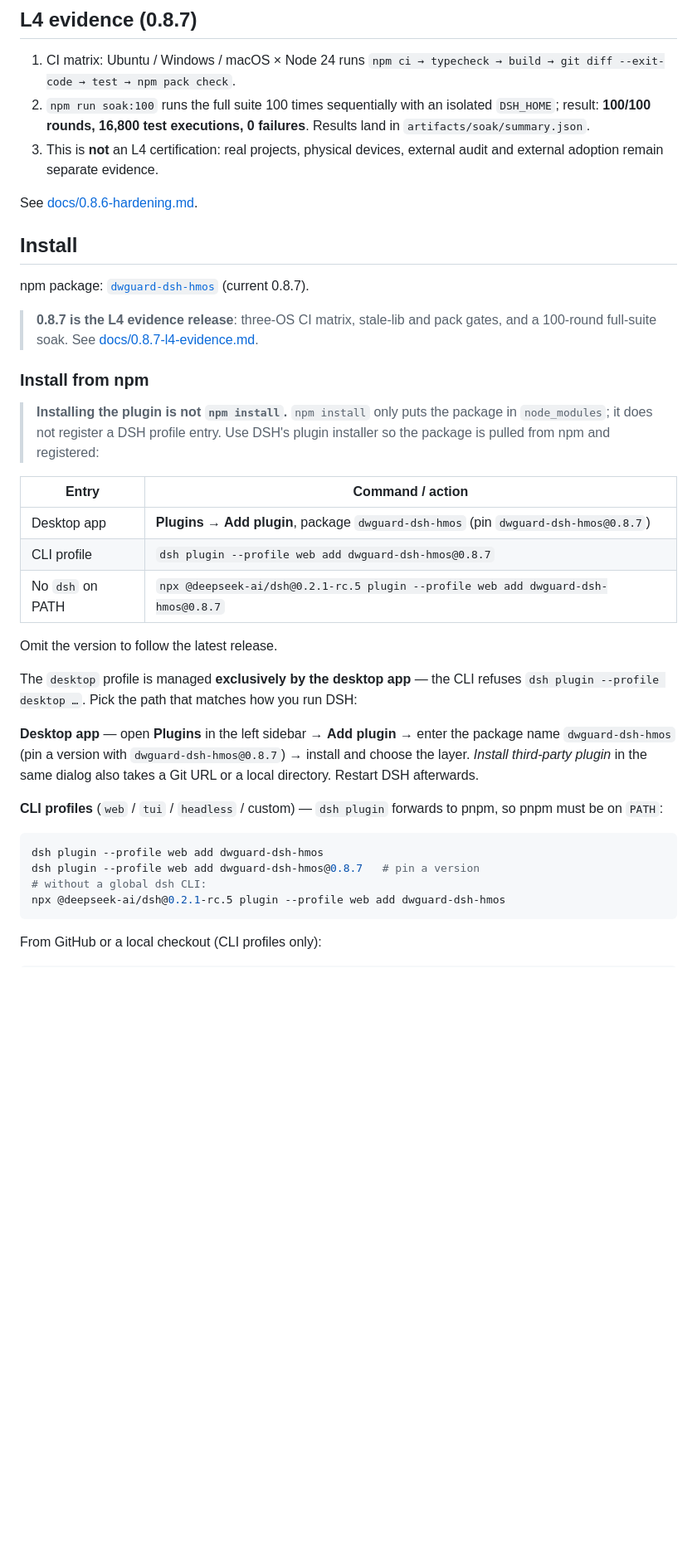
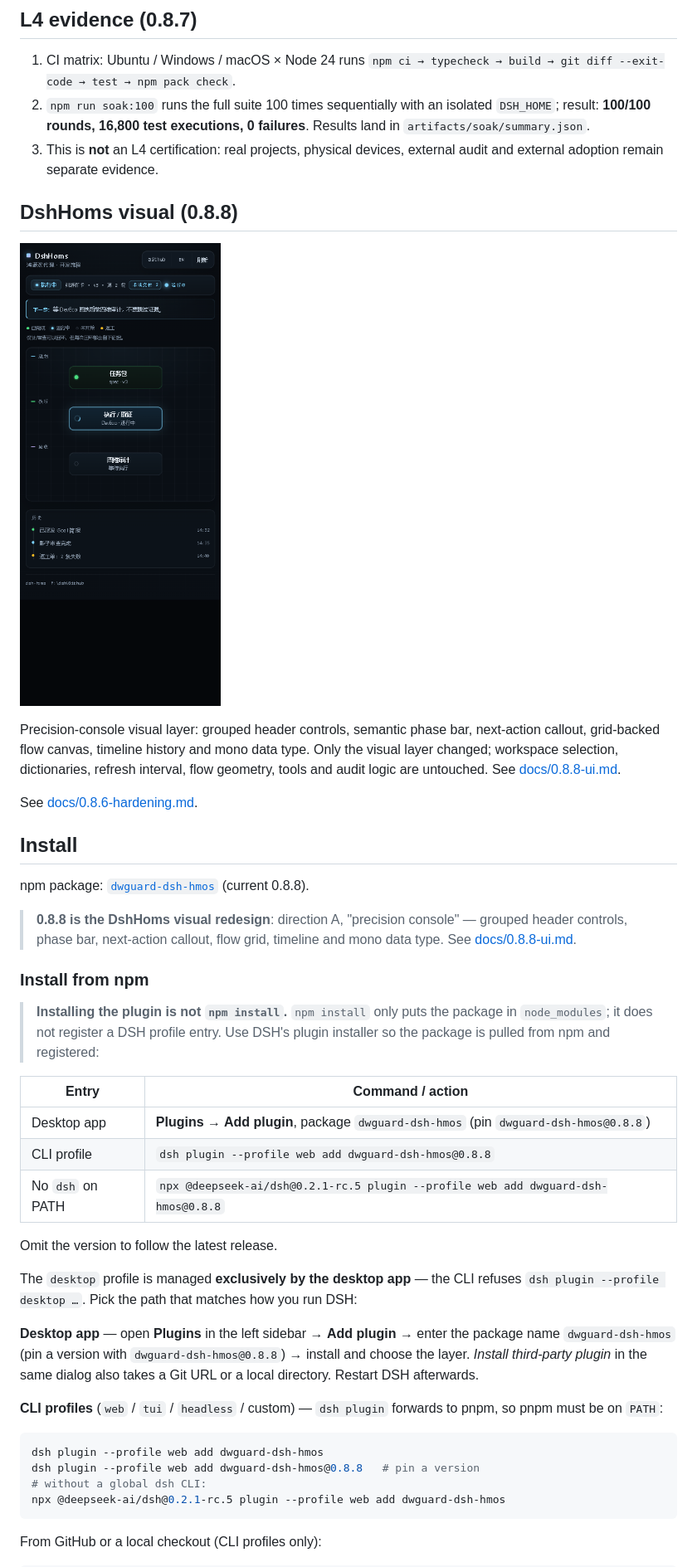
Before and after one commit to Dogwind221/dwguard-dsh-hmos, a Markdown page: README.en.md, the part around the change. Shown at 83% size. Rendered like a GitHub page; pictures changed too: docs/assets/dshhoms-0.8.8.png (added); blank space fills up the shorter version.

````diff
--- a/README.en.md
+++ b/README.en.md
@@ -117,15 +117,25 @@ See [docs/0.8.5-hardening.md](docs/0.8.5-hardening.md).
 3. This is **not** an L4 certification: real projects, physical devices, external
    audit and external adoption remain separate evidence.
 
+## DshHoms visual (0.8.8)
+
+![DshHoms 0.8.8](docs/assets/dshhoms-0.8.8.png)
+
+Precision-console visual layer: grouped header controls, semantic phase bar,
+next-action callout, grid-backed flow canvas, timeline history and mono data
+type. Only the visual layer changed; workspace selection, dictionaries, refresh
+interval, flow geometry, tools and audit logic are untouched. See
+[docs/0.8.8-ui.md](docs/0.8.8-ui.md).
+
 See [docs/0.8.6-hardening.md](docs/0.8.6-hardening.md).
 
 ## Install
 
-npm package: [`dwguard-dsh-hmos`](https://www.npmjs.com/package/dwguard-dsh-hmos) (current 0.8.7).
+npm package: [`dwguard-dsh-hmos`](https://www.npmjs.com/package/dwguard-dsh-hmos) (current 0.8.8).
 
-> **0.8.7 is the L4 evidence release**: three-OS CI matrix, stale-lib and pack
-> gates, and a 100-round full-suite soak. See
-> [docs/0.8.7-l4-evidence.md](docs/0.8.7-l4-evidence.md).
+> **0.8.8 is the DshHoms visual redesign**: direction A, "precision console" —
+> grouped header controls, phase bar, next-action callout, flow grid, timeline
+> and mono data type. See [docs/0.8.8-ui.md](docs/0.8.8-ui.md).
 
 ### Install from npm
 
@@ -135,9 +145,9 @@ npm package: [`dwguard-dsh-hmos`](https://www.npmjs.com/package/dwguard-dsh-hmos
 
 | Entry | Command / action |
 | --- | --- |
-| Desktop app | **Plugins → Add plugin**, package `dwguard-dsh-hmos` (pin `dwguard-dsh-hmos@0.8.7`) |
-| CLI profile | `dsh plugin --profile web add dwguard-dsh-hmos@0.8.7` |
-| No `dsh` on PATH | `npx @deepseek-ai/dsh@0.2.1-rc.5 plugin --profile web add dwguard-dsh-hmos@0.8.7` |
+| Desktop app | **Plugins → Add plugin**, package `dwguard-dsh-hmos` (pin `dwguard-dsh-hmos@0.8.8`) |
+| CLI profile | `dsh plugin --profile web add dwguard-dsh-hmos@0.8.8` |
+| No `dsh` on PATH | `npx @deepseek-ai/dsh@0.2.1-rc.5 plugin --profile web add dwguard-dsh-hmos@0.8.8` |
 
 Omit the version to follow the latest release.
 
@@ -146,7 +156,7 @@ refuses `dsh plugin --profile desktop …`. Pick the path that matches how you r
 DSH:
 
 **Desktop app** — open **Plugins** in the left sidebar → **Add plugin** → enter
-the package name `dwguard-dsh-hmos` (pin a version with `dwguard-dsh-hmos@0.8.7`)
+the package name `dwguard-dsh-hmos` (pin a version with `dwguard-dsh-hmos@0.8.8`)
 → install and choose the layer. *Install third-party plugin* in the same dialog
 also takes a Git URL or a local directory. Restart DSH afterwards.
 
@@ -155,7 +165,7 @@ pnpm, so pnpm must be on `PATH`:
 
 ```powershell
 dsh plugin --profile web add dwguard-dsh-hmos
-dsh plugin --profile web add dwguard-dsh-hmos@0.8.7   # pin a version
+dsh plugin --profile web add dwguard-dsh-hmos@0.8.8   # pin a version
 # without a global dsh CLI:
 npx @deepseek-ai/dsh@0.2.1-rc.5 plugin --profile web add dwguard-dsh-hmos
 ```
````
Also changed, not shown: CHANGELOG.md (+23 -0 lines), README.md (+19 -8 lines), docs/0.8.8-ui.md (added, +51 -0 lines), 3 other files.
